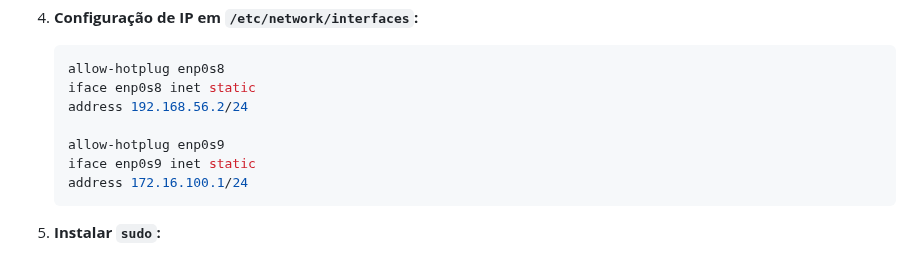
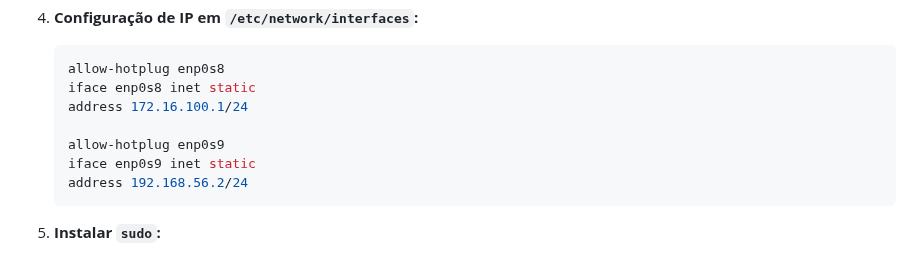
Before and after one commit to KaueRian/ADS, a Markdown page: REDES I/Guia.md, the part around the change. Drawn GitHub-style.

````diff
--- a/REDES I/Guia.md
+++ b/REDES I/Guia.md
@@ -33,11 +33,11 @@ Caso haja erros ao iniciar uma VM utilizando o modo Host-Only, apague a configur
    ```bash
    allow-hotplug enp0s8
    iface enp0s8 inet static
-   address 192.168.56.2/24
+   address 172.16.100.1/24
 
    allow-hotplug enp0s9
    iface enp0s9 inet static
-   address 172.16.100.1/24
+   address 192.168.56.2/24
    ```
 
 5. **Instalar `sudo`:**
````
